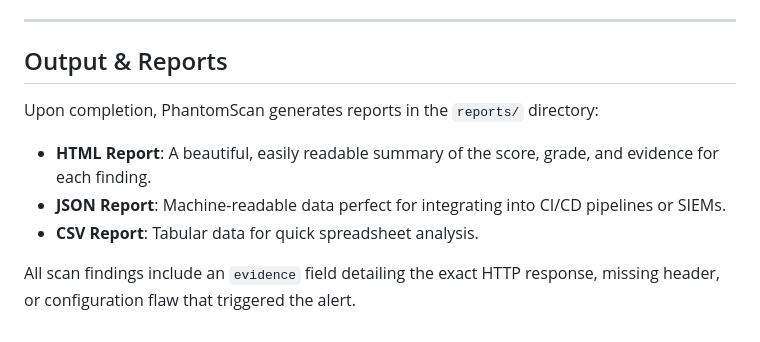
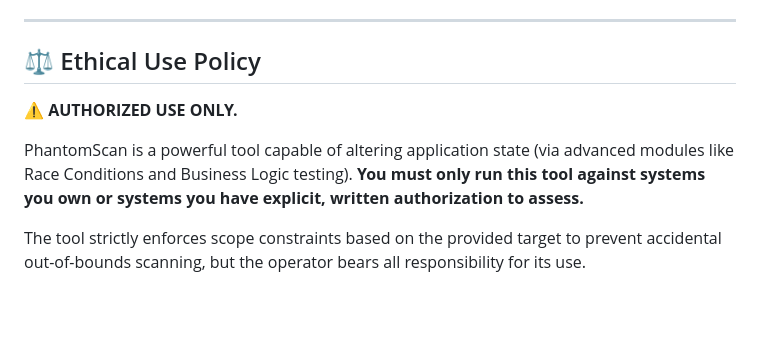
Before and after one commit to anshchavda02/Phantomscan, a Markdown page: README.md, the part around one of its changes. GitHub-like rendering; blank space fills up the shorter version.

```diff
--- a/README.md
+++ b/README.md
@@ -132,9 +135,9 @@ python phantomscan.py --target example.com --profile passive --json
 ---
 
-## Output & Reports
-Upon completion, PhantomScan generates reports in the `reports/` directory:
-- **HTML Report**: A beautiful, easily readable summary of the score, grade, and evidence for each finding.
-- **JSON Report**: Machine-readable data perfect for integrating into CI/CD pipelines or SIEMs.
-- **CSV Report**: Tabular data for quick spreadsheet analysis.
+## ⚖️ Ethical Use Policy
 
-All scan findings include an `evidence` field detailing the exact HTTP response, missing header, or configuration flaw that triggered the alert.
+**⚠️ AUTHORIZED USE ONLY.**
+
+PhantomScan is a powerful tool capable of altering application state (via advanced modules like Race Conditions and Business Logic testing). **You must only run this tool against systems you own or systems you have explicit, written authorization to assess.**
+
+The tool strictly enforces scope constraints based on the provided target to prevent accidental out-of-bounds scanning, but the operator bears all responsibility for its use.
```
Also changed, not shown: other parts of README.md (+77 -74 lines).
